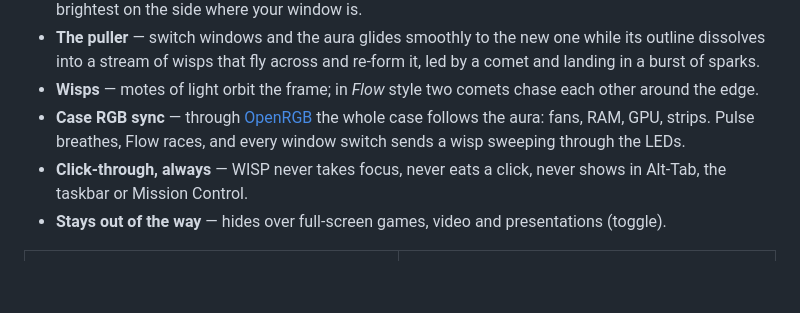
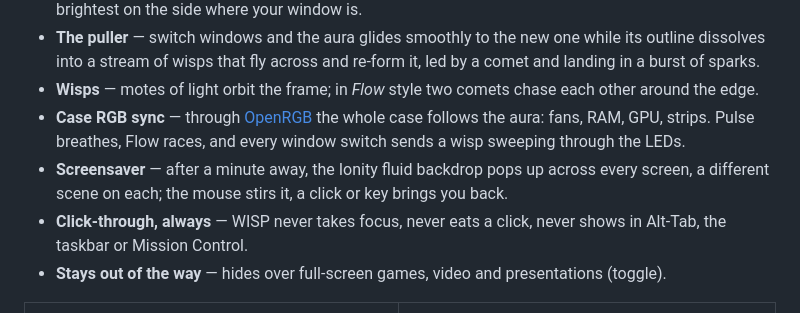
Before and after one commit to Ionity-Global-Pty-Ltd/WISP, a Markdown page: README.md, the part around the change. GitHub-like rendering; blank space fills up the shorter version.

```diff
--- a/README.md
+++ b/README.md
@@ -26,6 +26,7 @@ WISP sits in your tray and draws light where your attention is:
 - **The puller** &mdash; switch windows and the aura glides smoothly to the new one while its outline dissolves into a stream of wisps that fly across and re-form it, led by a comet and landing in a burst of sparks.
 - **Wisps** &mdash; motes of light orbit the frame; in *Flow* style two comets chase each other around the edge.
 - **Case RGB sync** &mdash; through [OpenRGB](https://openrgb.org) the whole case follows the aura: fans, RAM, GPU, strips. Pulse breathes, Flow races, and every window switch sends a wisp sweeping through the LEDs.
+- **Screensaver** &mdash; after a minute away, the Ionity fluid backdrop pops up across every screen, a different scene on each; the mouse stirs it, a click or key brings you back.
 - **Click-through, always** &mdash; WISP never takes focus, never eats a click, never shows in Alt-Tab, the taskbar or Mission Control.
 - **Stays out of the way** &mdash; hides over full-screen games, video and presentations (toggle).
 
```
Also changed, not shown: CHANGELOG.md (+7 -0 lines), docs/screenshots/wisp-screensaver.jpg (added), 15 other files.
